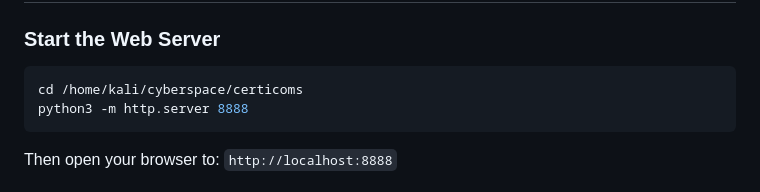
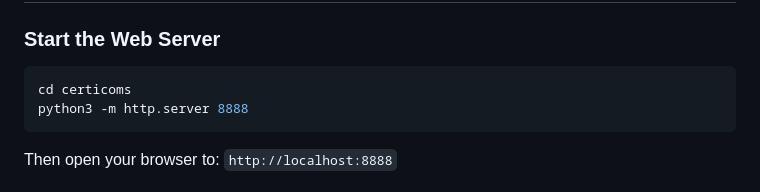
Before and after one commit to panekopanko/certicoms, a Markdown page: README.md, the part around the change. GitHub-like rendering.

````diff
--- a/README.md
+++ b/README.md
@@ -36,7 +36,7 @@ Inspired by [WADComs](https://wadcoms.github.io/), CertiComs provides an easy-to
 ### Start the Web Server
 
 ```bash
-cd /home/kali/cyberspace/certicoms
+cd certicoms
 python3 -m http.server 8888
 ```
 
````
